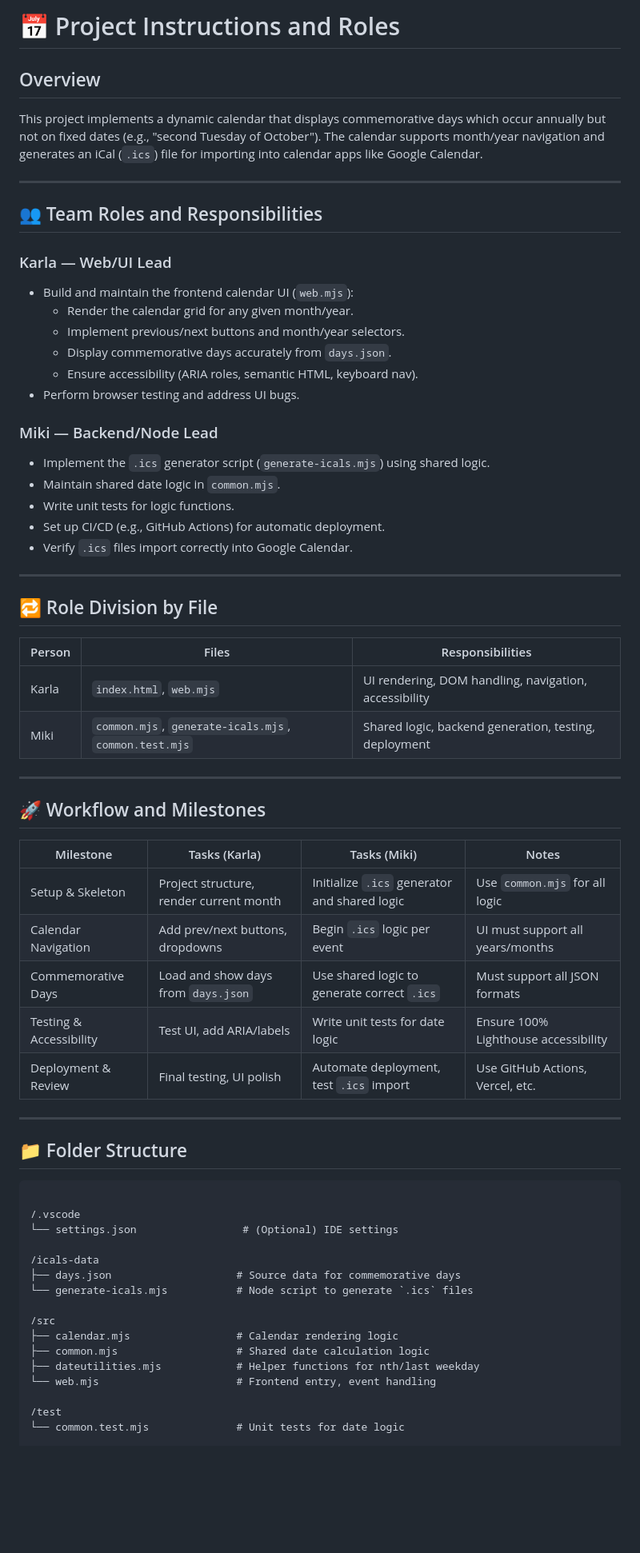
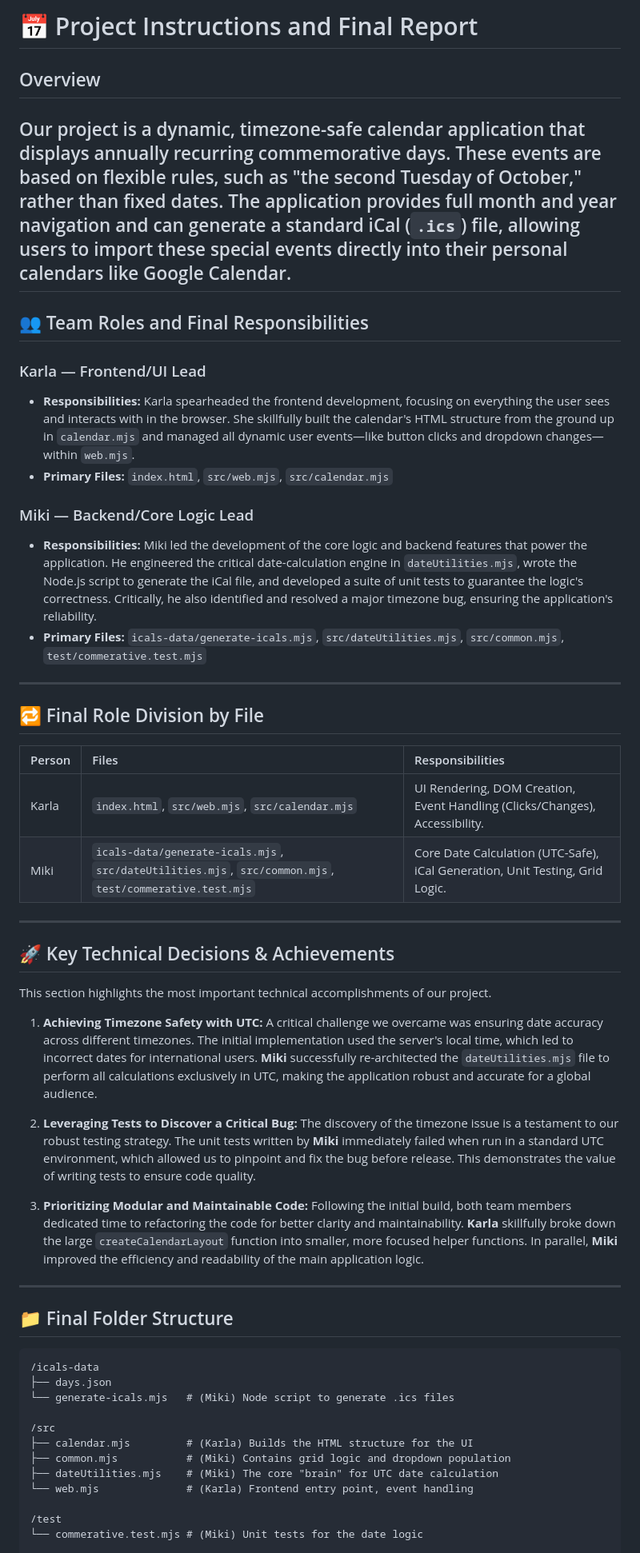
Before and after one commit to Mikiyas-STP/Calendar-project, a Markdown page: instruction.md, the part around the change printed below. Shown: that part at 80% size. Rendered like a GitHub page; blank space fills up the shorter version.

Commit message:
many changes have been made throughout this project and revision for the tasks and majjor milestones was needed in this file. so i summarised

````diff
--- a/instruction.md
+++ b/instruction.md
@@ -1,70 +1,52 @@
-# 📅 Project Instructions and Roles
+# 📅 Project Instructions and Final Report
+## Overview
+Our project is a dynamic, timezone-safe calendar application that displays annually recurring commemorative days. These events are based on flexible rules, such as "the second Tuesday of October," rather than fixed dates. The application provides full month and year navigation and can generate a standard iCal (`.ics`) file, allowing users to import these special events directly into their personal calendars like Google Calendar.
+---
+## 👥 Team Roles and Final Responsibilities
+### Karla — Frontend/UI Lead
+-   **Responsibilities:** Karla spearheaded the frontend development, focusing on everything the user sees and interacts with in the browser. She skillfully built the calendar's HTML structure from the ground up in `calendar.mjs` and managed all dynamic user events—like button clicks and dropdown changes—within `web.mjs`.
+-   **Primary Files:** `index.html`, `src/web.mjs`, `src/calendar.mjs`
 
-## Overview
-
-This project implements a dynamic calendar that displays commemorative days which occur annually but not on fixed dates (e.g., "second Tuesday of October"). The calendar supports month/year navigation and generates an iCal (`.ics`) file for importing into calendar apps like Google Calendar.
+### Miki — Backend/Core Logic Lead
+-   **Responsibilities:** Miki led the development of the core logic and backend features that power the application. He engineered the critical date-calculation engine in `dateUtilities.mjs`, wrote the Node.js script to generate the iCal file, and developed a suite of unit tests to guarantee the logic's correctness. Critically, he also identified and resolved a major timezone bug, ensuring the application's reliability.
+-   **Primary Files:** `icals-data/generate-icals.mjs`, `src/dateUtilities.mjs`, `src/common.mjs`, `test/commerative.test.mjs`
 
 ---
 
-## 👥 Team Roles and Responsibilities
+## 🔁 Final Role Division by File
 
-### Karla — Web/UI Lead
-
-- Build and maintain the frontend calendar UI (`web.mjs`):
-  - Render the calendar grid for any given month/year.
-  - Implement previous/next buttons and month/year selectors.
-  - Display commemorative days accurately from `days.json`.
-  - Ensure accessibility (ARIA roles, semantic HTML, keyboard nav).
-- Perform browser testing and address UI bugs.
-
-### Miki — Backend/Node Lead
-
-- Implement the `.ics` generator script (`generate-icals.mjs`) using shared logic.
-- Maintain shared date logic in `common.mjs`.
-- Write unit tests for logic functions.
-- Set up CI/CD (e.g., GitHub Actions) for automatic deployment.
-- Verify `.ics` files import correctly into Google Calendar.
+| Person | Files                                                              | Responsibilities                                                       |
+|:-------|:-------------------------------------------------------------------|:-----------------------------------------------------------------------|
+| Karla  | `index.html`, `src/web.mjs`, `src/calendar.mjs`                    | UI Rendering, DOM Creation, Event Handling (Clicks/Changes), Accessibility. |
+| Miki   | `icals-data/generate-icals.mjs`, `src/dateUtilities.mjs`, `src/common.mjs`, `test/commerative.test.mjs` | Core Date Calculation (UTC-Safe), iCal Generation, Unit Testing, Grid Logic. |
 
 ---
 
-## 🔁 Role Division by File
+## 🚀 Key Technical Decisions & Achievements
 
-| Person | Files                                                 | Responsibilities                                      |
-|--------|-------------------------------------------------------|-------------------------------------------------------|
-| Karla  | `index.html`, `web.mjs`                               | UI rendering, DOM handling, navigation, accessibility |
-| Miki   | `common.mjs`, `generate-icals.mjs`, `common.test.mjs` | Shared logic, backend generation, testing, deployment |
+This section highlights the most important technical accomplishments of our project.
+
+1.  **Achieving Timezone Safety with UTC:** A critical challenge we overcame was ensuring date accuracy across different timezones. The initial implementation used the server's local time, which led to incorrect dates for international users. **Miki** successfully re-architected the `dateUtilities.mjs` file to perform all calculations exclusively in UTC, making the application robust and accurate for a global audience.
+
+2.  **Leveraging Tests to Discover a Critical Bug:** The discovery of the timezone issue is a testament to our robust testing strategy. The unit tests written by **Miki** immediately failed when run in a standard UTC environment, which allowed us to pinpoint and fix the bug before release. This demonstrates the value of writing tests to ensure code quality.
+
+3.  **Prioritizing Modular and Maintainable Code:** Following the initial build, both team members dedicated time to refactoring the code for better clarity and maintainability. **Karla** skillfully broke down the large `createCalendarLayout` function into smaller, more focused helper functions. In parallel, **Miki** improved the efficiency and readability of the main application logic.
 
 ---
 
-## 🚀 Workflow and Milestones
-
-| Milestone               | Tasks (Karla)                           | Tasks (Miki)                                 | Notes                                |
-|------------------------|-----------------------------------------|----------------------------------------------|--------------------------------------|
-| Setup & Skeleton        | Project structure, render current month | Initialize `.ics` generator and shared logic | Use `common.mjs` for all logic       |
-| Calendar Navigation     | Add prev/next buttons, dropdowns        | Begin `.ics` logic per event                 | UI must support all years/months     |
-| Commemorative Days      | Load and show days from `days.json`     | Use shared logic to generate correct `.ics`  | Must support all JSON formats        |
-| Testing & Accessibility | Test UI, add ARIA/labels                | Write unit tests for date logic              | Ensure 100% Lighthouse accessibility |
-| Deployment & Review     | Final testing, UI polish                | Automate deployment, test `.ics` import      | Use GitHub Actions, Vercel, etc.     |
-
----
-
-## 📁 Folder Structure
+## 📁 Final Folder Structure
 
 ```
-
-/.vscode
-└── settings.json                 # (Optional) IDE settings
-
 /icals-data
-├── days.json                    # Source data for commemorative days
-└── generate-icals.mjs           # Node script to generate `.ics` files
+├── days.json
+└── generate-icals.mjs   # (Miki) Node script to generate .ics files
 
 /src
-├── calendar.mjs                 # Calendar rendering logic
-├── common.mjs                   # Shared date calculation logic
-├── dateutilities.mjs            # Helper functions for nth/last weekday
-└── web.mjs                      # Frontend entry, event handling
+├── calendar.mjs         # (Karla) Builds the HTML structure for the UI
+├── common.mjs           # (Miki) Contains grid logic and dropdown population
+├── dateUtilities.mjs    # (Miki) The core "brain" for UTC date calculation
+└── web.mjs              # (Karla) Frontend entry point, event handling
 
 /test
-└── common.test.mjs              # Unit tests for date logic
+└── commerative.test.mjs # (Miki) Unit tests for the date logic
 
````
Also changed, not shown: other parts of instruction.md (+10 -74 lines).
